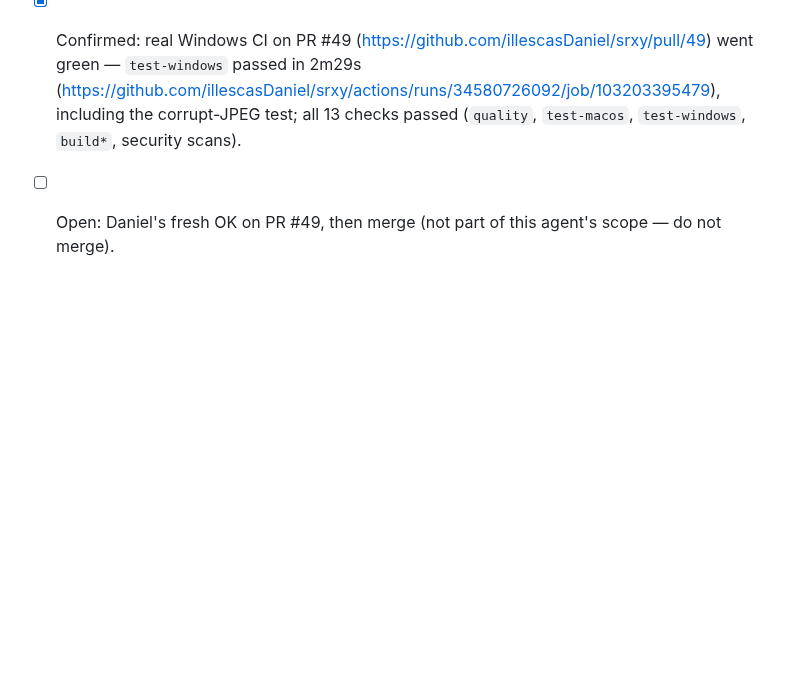
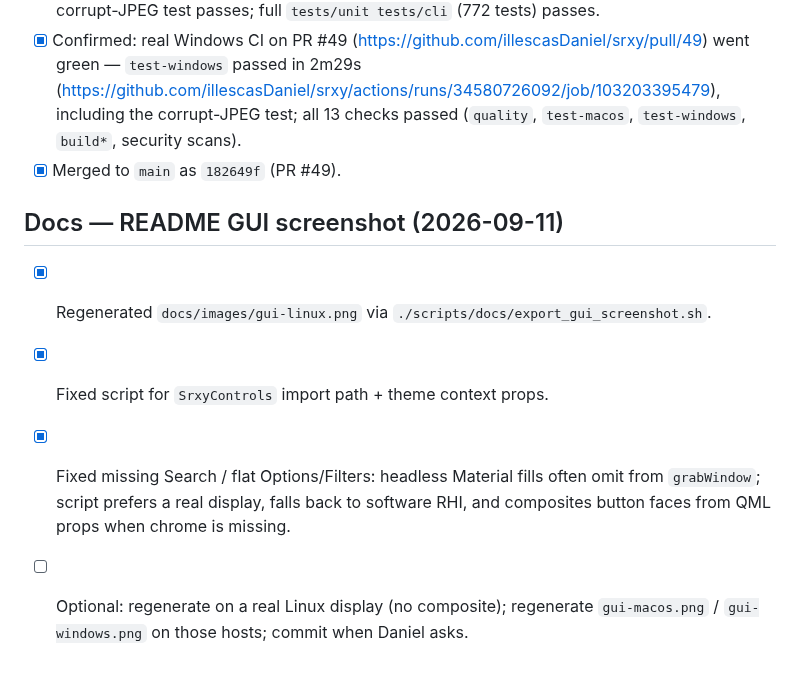
Before and after one commit to illescasDaniel/srxy, a Markdown page: memory/progress.md, the part around the change. GitHub-like rendering; blank space fills up the shorter version.

```diff
--- a/memory/progress.md
+++ b/memory/progress.md
@@ -25,4 +25,11 @@ Branch `cursor/hotfix-windows-corrupt-jpeg-property-store-cdc4` off `main`. **Me
 - [x] Unit coverage added in `tests/unit/test_windows_metadata.py` (dispatch, dead-worker, hung-worker timeout, healthy-worker reuse, worker request handler) — 18/18 passed.
 - [x] Local verification: `checks.sh --quiet --all` PASSED (ruff/shell/ty/pip-audit/build/pytest); corrupt-JPEG test passes; full `tests/unit tests/cli` (772 tests) passes.
 - [x] Confirmed: real Windows CI on PR #49 (https://github.com/illescasDaniel/srxy/pull/49) went green — `test-windows` passed in 2m29s (https://github.com/illescasDaniel/srxy/actions/runs/34580726092/job/103203395479), including the corrupt-JPEG test; all 13 checks passed (`quality`, `test-macos`, `test-windows`, `build*`, security scans).
-- [ ] Open: Daniel's fresh OK on PR #49, then merge (not part of this agent's scope — do not merge).
+- [x] Merged to `main` as `182649f` (PR #49).
+
+## Docs — README GUI screenshot (2026-09-11)
+
+- [x] Regenerated `docs/images/gui-linux.png` via `./scripts/docs/export_gui_screenshot.sh`.
+- [x] Fixed script for `SrxyControls` import path + theme context props.
+- [x] Fixed missing Search / flat Options/Filters: headless Material fills often omit from `grabWindow`; script prefers a real display, falls back to software RHI, and composites button faces from QML props when chrome is missing.
+- [ ] Optional: regenerate on a real Linux display (no composite); regenerate `gui-macos.png` / `gui-windows.png` on those hosts; commit when Daniel asks.
```
Also changed, not shown: README.md (+1 -1 lines), memory/activeContext.md (+12 -14 lines), docs/images/gui-linux.png, 1 other file.
